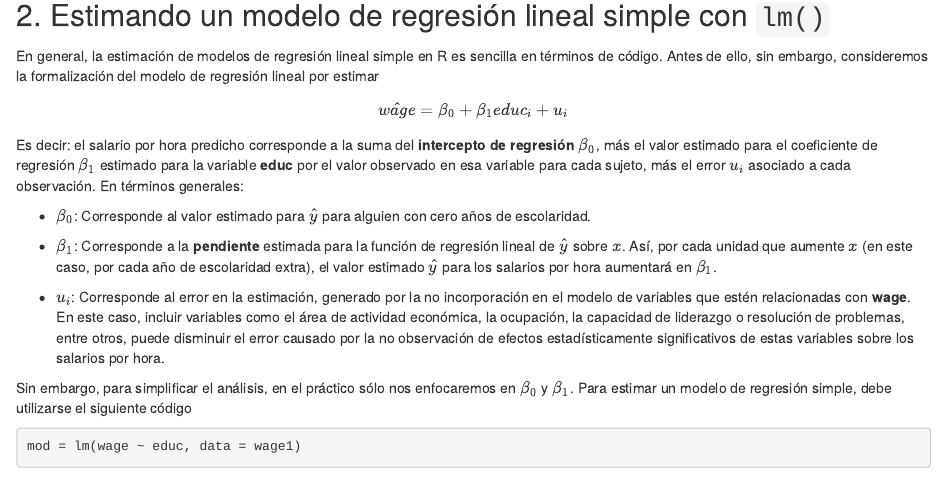
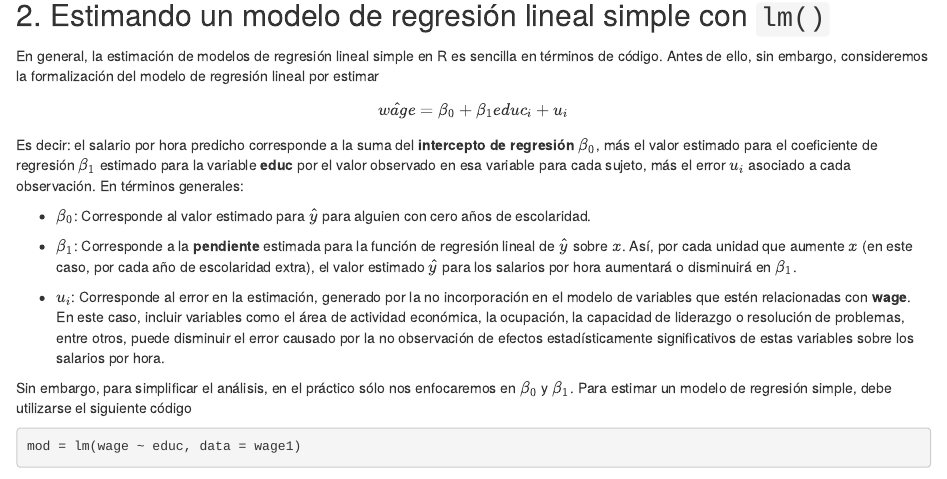
Before and after one commit to statistics-R/practico-4, an R Markdown document (practico-4.Rmd): the page in a window 1100 px wide, from 2480 px down. Rendered offline with R 4.5, knitr and Pandoc, with nearby package versions; code that draws random numbers runs with fixed seeds of ours; some code elsewhere in the file could not run offline.

Commit message:
Update practico-4.Rmd

```diff
--- a/practico-4.Rmd
+++ b/practico-4.Rmd
@@ -126,7 +126,7 @@ Es decir: el salario por hora predicho corresponde a la suma del **intercepto de
 
 - $\beta_0$: Corresponde al valor estimado para $\hat{y}$ para alguien con cero años de escolaridad.
 
-- $\beta_1$: Corresponde a la **pendiente** estimada para la función de regresión lineal de $\hat{y}$ sobre $x$. Así, por cada unidad que aumente $x$ (en este caso, por cada año de escolaridad extra), el valor estimado $\hat{y}$ para los salarios por hora aumentará en $\beta_1$.
+- $\beta_1$: Corresponde a la **pendiente** estimada para la función de regresión lineal de $\hat{y}$ sobre $x$. Así, por cada unidad que aumente $x$ (en este caso, por cada año de escolaridad extra), el valor estimado $\hat{y}$ para los salarios por hora aumentará o disminuirá en $\beta_1$.
 
 - $u_{i}$: Corresponde al error en la estimación, generado por la no incorporación en el modelo de variables que estén relacionadas con **wage**. En este caso, incluir variables como el área de actividad económica, la ocupación, la capacidad de liderazgo o resolución de problemas, entre otros, puede disminuir el error causado por la no observación de efectos estadísticamente significativos de estas variables sobre los salarios por hora.
 
```
